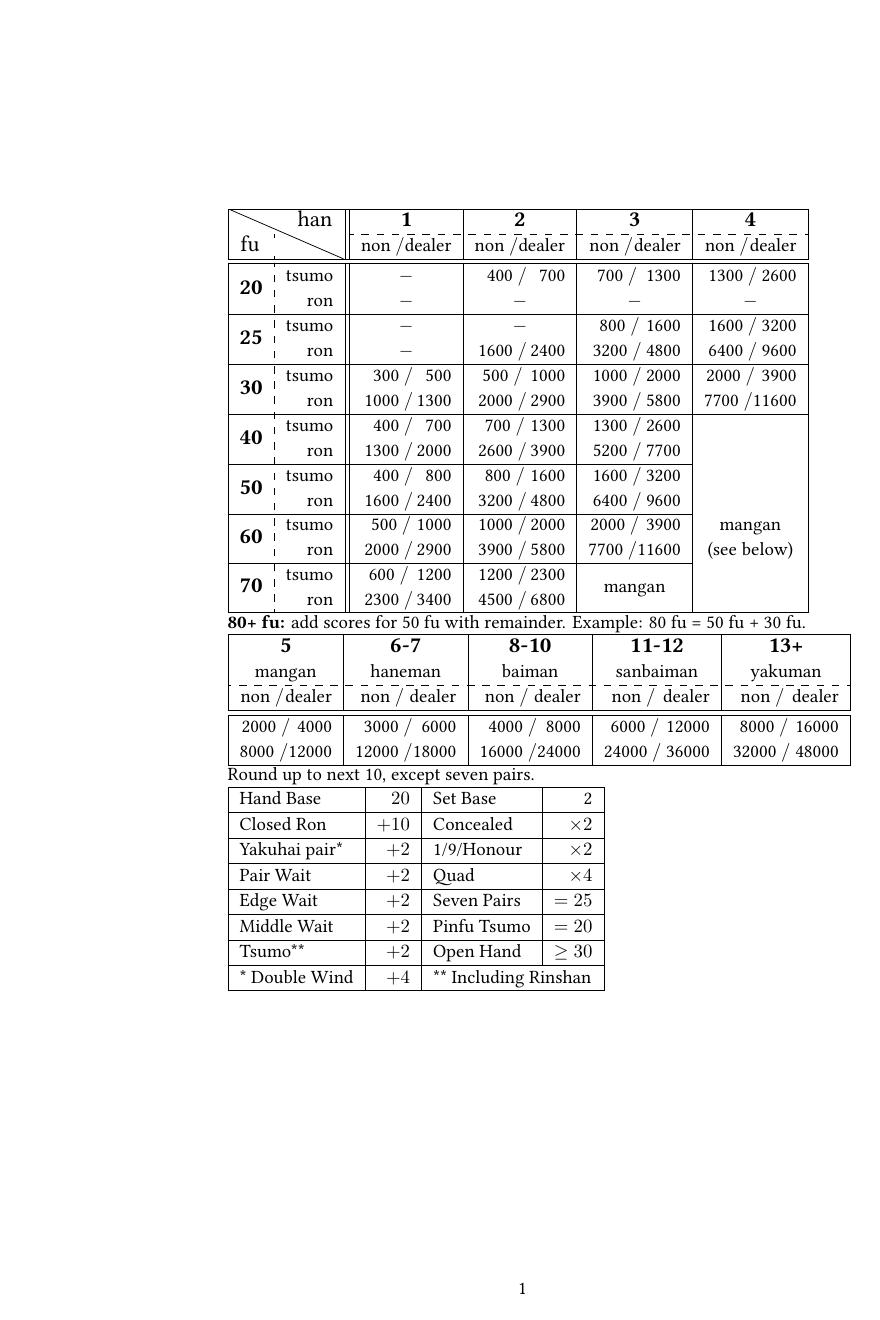
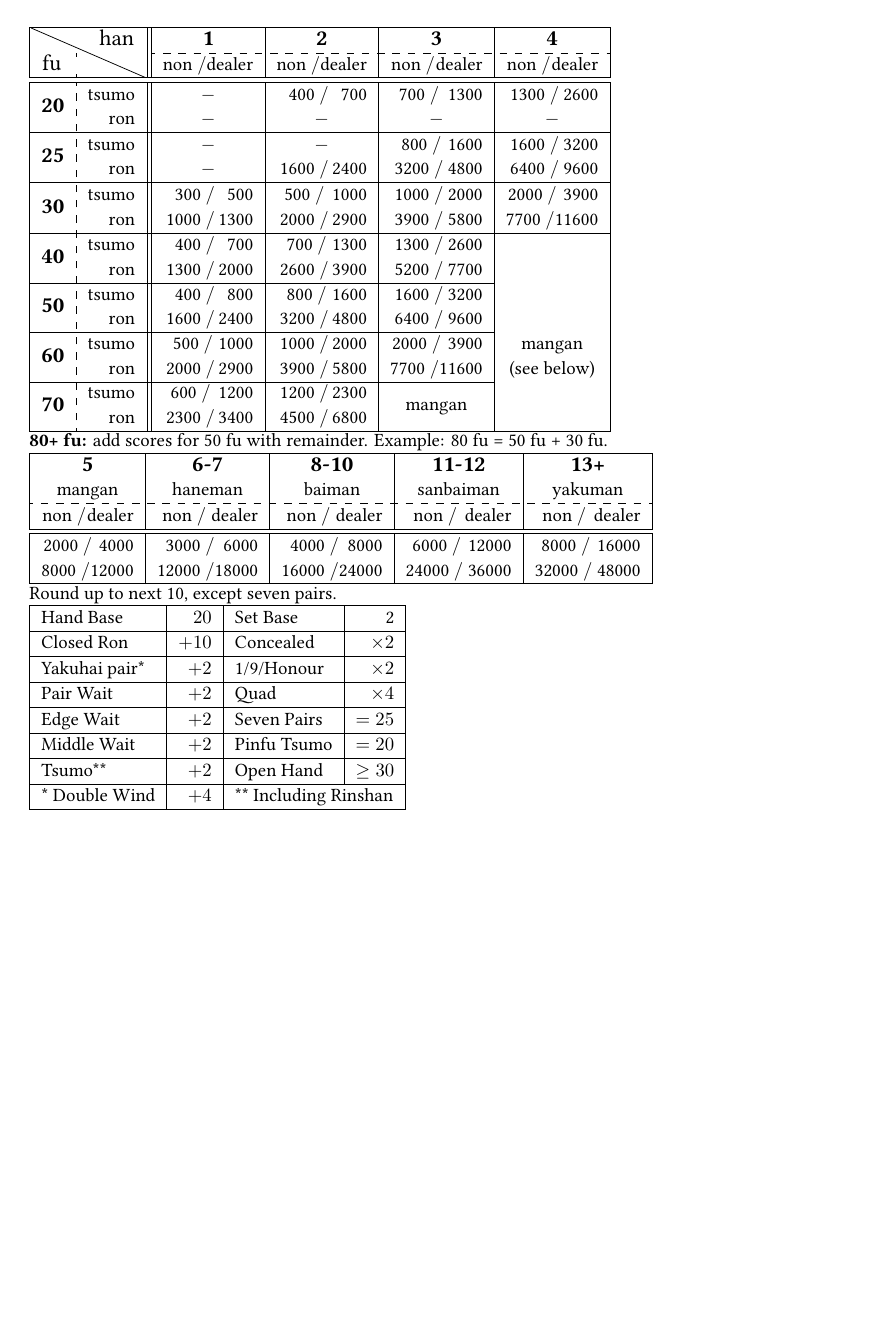
Before and after one commit to toronto-riichi-club/reference-sheet, a LaTeX document (riichi-refsheet.tex): the whole page. Compiled offline with XeLaTeX.

Commit message:
Reduce margins to 1cm

```diff
--- a/riichi-refsheet.tex
+++ b/riichi-refsheet.tex
@@ -1,5 +1,7 @@
 \documentclass{article}
 
+\usepackage[margin=1cm]{geometry}
+\usepackage{nopageno}
 \usepackage{xeCJK}
 \usepackage{libertine}
 \usepackage{tabularx}
```
